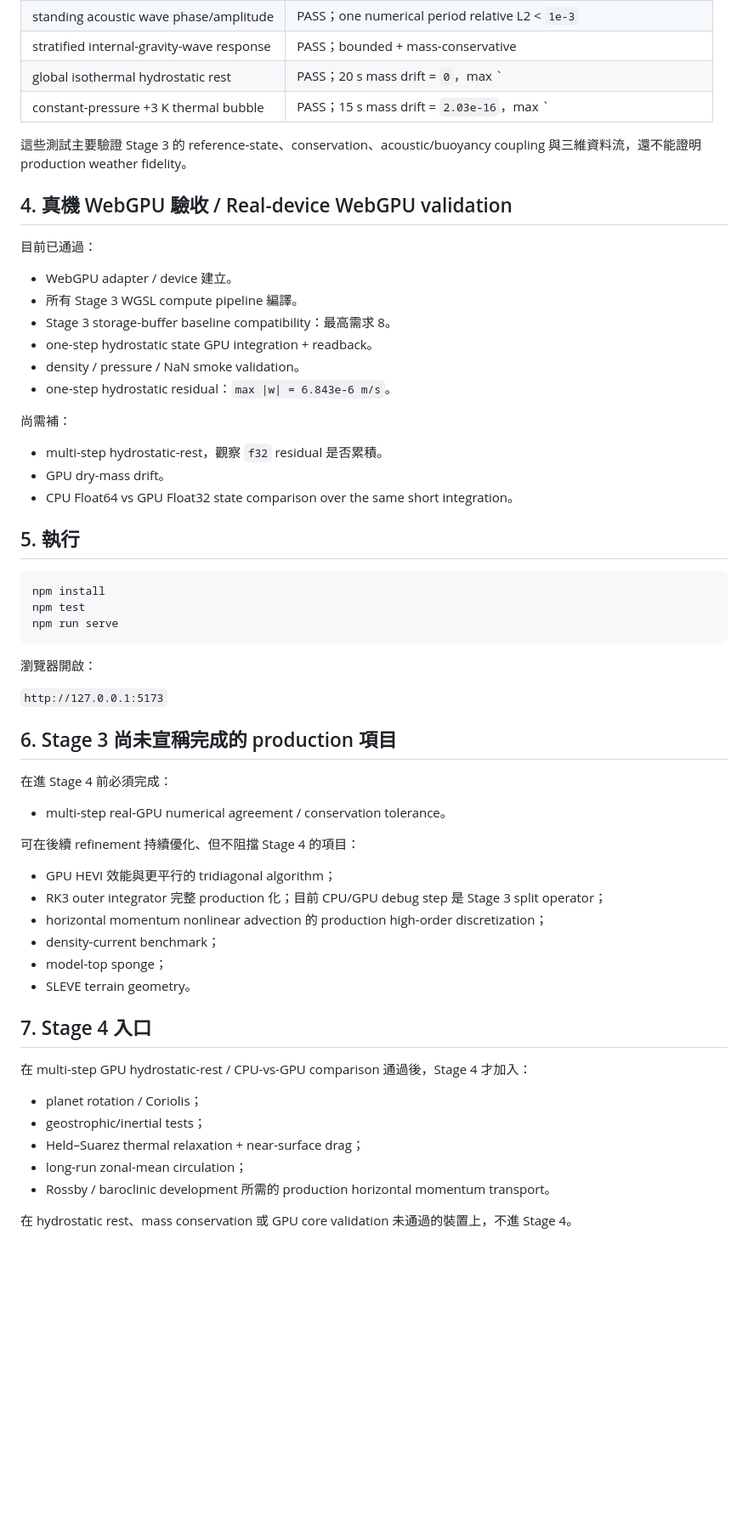
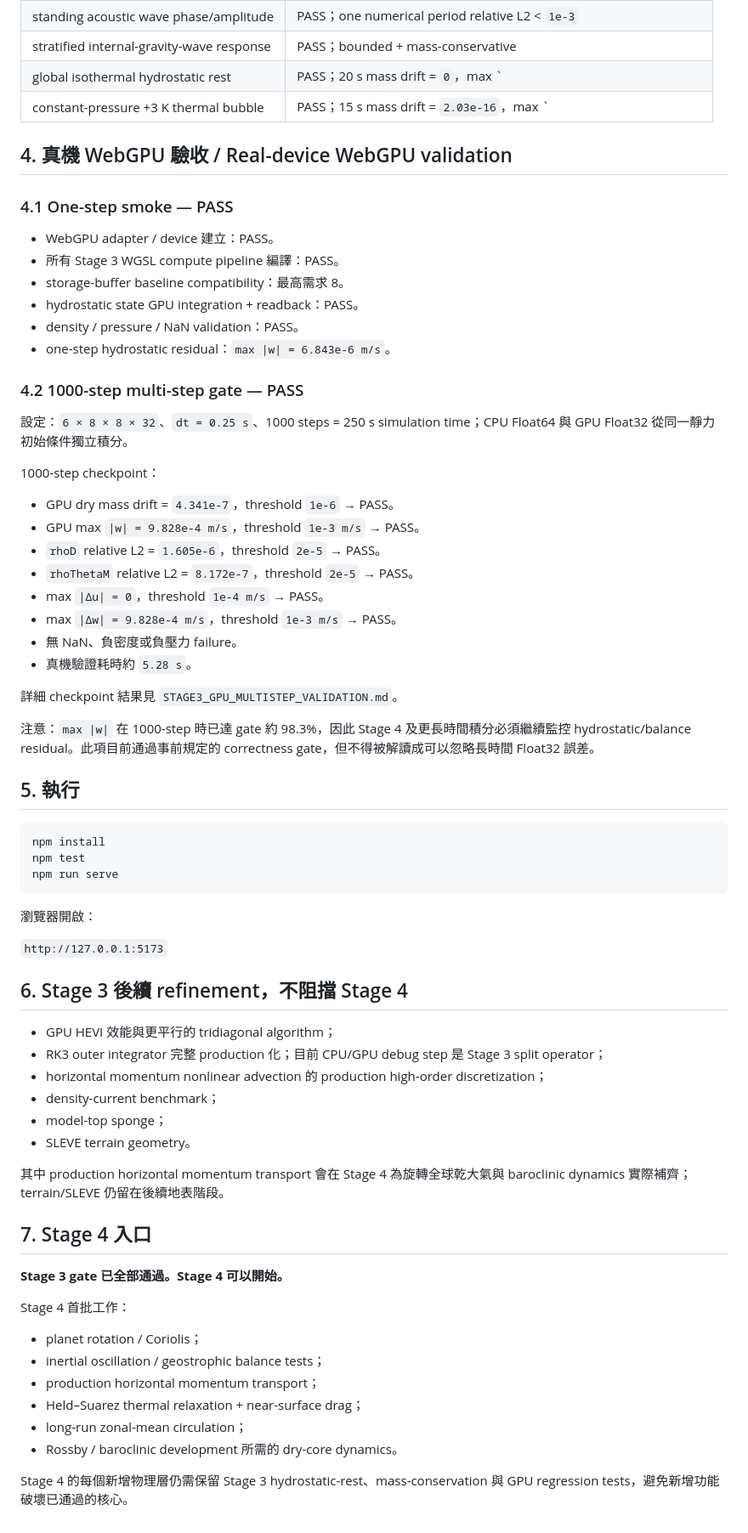
Before and after one commit to treepolo/treepolo-cyclone-on-a-chip, a Markdown page: docs/STAGE3_IMPLEMENTATION.md, the part around one of its changes. Shown at 85% size. GitHub-like rendering; blank space fills up the shorter version.

Commit message:
docs: close Stage 3 after final GPU gate

```diff
--- a/docs/STAGE3_IMPLEMENTATION.md
+++ b/docs/STAGE3_IMPLEMENTATION.md
@@ -109,24 +109,35 @@ Real-device result：Windows + Chrome，one-step hydrostatic smoke `max |w| = 6.
 | global isothermal hydrostatic rest | PASS；20 s mass drift = `0`，max `|w| = 1.23e-13 m/s` |
 | constant-pressure +3 K thermal bubble | PASS；15 s mass drift = `2.03e-16`，max `|w| = 3.83e-2 m/s` |
 
-這些測試主要驗證 Stage 3 的 reference-state、conservation、acoustic/buoyancy coupling 與三維資料流，還不能證明 production weather fidelity。
-
 ## 4. 真機 WebGPU 驗收 / Real-device WebGPU validation
 
-目前已通過：
+### 4.1 One-step smoke — PASS
 
-- WebGPU adapter / device 建立。
-- 所有 Stage 3 WGSL compute pipeline 編譯。
-- Stage 3 storage-buffer baseline compatibility：最高需求 8。
-- one-step hydrostatic state GPU integration + readback。
-- density / pressure / NaN smoke validation。
+- WebGPU adapter / device 建立：PASS。
+- 所有 Stage 3 WGSL compute pipeline 編譯：PASS。
+- storage-buffer baseline compatibility：最高需求 8。
+- hydrostatic state GPU integration + readback：PASS。
+- density / pressure / NaN validation：PASS。
 - one-step hydrostatic residual：`max |w| = 6.843e-6 m/s`。
 
-尚需補：
+### 4.2 1000-step multi-step gate — PASS
 
-- multi-step hydrostatic-rest，觀察 `f32` residual 是否累積。
-- GPU dry-mass drift。
-- CPU Float64 vs GPU Float32 state comparison over the same short integration。
+設定：`6 × 8 × 8 × 32`、`dt = 0.25 s`、1000 steps = 250 s simulation time；CPU Float64 與 GPU Float32 從同一靜力初始條件獨立積分。
+
+1000-step checkpoint：
+
+- GPU dry mass drift = `4.341e-7`，threshold `1e-6` → PASS。
+- GPU max `|w| = 9.828e-4 m/s`，threshold `1e-3 m/s` → PASS。
+- `rhoD` relative L2 = `1.605e-6`，threshold `2e-5` → PASS。
+- `rhoThetaM` relative L2 = `8.172e-7`，threshold `2e-5` → PASS。
+- max `|Δu| = 0`，threshold `1e-4 m/s` → PASS。
+- max `|Δw| = 9.828e-4 m/s`，threshold `1e-3 m/s` → PASS。
+- 無 NaN、負密度或負壓力 failure。
+- 真機驗證耗時約 `5.28 s`。
+
+詳細 checkpoint 結果見 `STAGE3_GPU_MULTISTEP_VALIDATION.md`。
+
+注意：`max |w|` 在 1000-step 時已達 gate 約 98.3%，因此 Stage 4 及更長時間積分必須繼續監控 hydrostatic/balance residual。此項目前通過事前規定的 correctness gate，但不得被解讀成可以忽略長時間 Float32 誤差。
 
 ## 5. 執行
 
@@ -140,13 +151,7 @@ npm run serve
 
 `http://127.0.0.1:5173`
 
-## 6. Stage 3 尚未宣稱完成的 production 項目
-
-在進 Stage 4 前必須完成：
-
-- multi-step real-GPU numerical agreement / conservation tolerance。
-
-可在後續 refinement 持續優化、但不阻擋 Stage 4 的項目：
+## 6. Stage 3 後續 refinement，不阻擋 Stage 4
 
 - GPU HEVI 效能與更平行的 tridiagonal algorithm；
 - RK3 outer integrator 完整 production 化；目前 CPU/GPU debug step 是 Stage 3 split operator；
@@ -155,14 +160,19 @@ npm run serve
 - model-top sponge；
 - SLEVE terrain geometry。
 
+其中 production horizontal momentum transport 會在 Stage 4 為旋轉全球乾大氣與 baroclinic dynamics 實際補齊；terrain/SLEVE 仍留在後續地表階段。
+
 ## 7. Stage 4 入口
 
-在 multi-step GPU hydrostatic-rest / CPU-vs-GPU comparison 通過後，Stage 4 才加入：
+**Stage 3 gate 已全部通過。Stage 4 可以開始。**
+
+Stage 4 首批工作：
 
 - planet rotation / Coriolis；
-- geostrophic/inertial tests；
+- inertial oscillation / geostrophic balance tests；
+- production horizontal momentum transport；
 - Held–Suarez thermal relaxation + near-surface drag；
 - long-run zonal-mean circulation；
-- Rossby / baroclinic development 所需的 production horizontal momentum transport。
+- Rossby / baroclinic development 所需的 dry-core dynamics。
 
-在 hydrostatic rest、mass conservation 或 GPU core validation 未通過的裝置上，不進 Stage 4。
+Stage 4 的每個新增物理層仍需保留 Stage 3 hydrostatic-rest、mass-conservation 與 GPU regression tests，避免新增功能破壞已通過的核心。
```
Also changed, not shown: other parts of docs/STAGE3_IMPLEMENTATION.md (+7 -7 lines).
